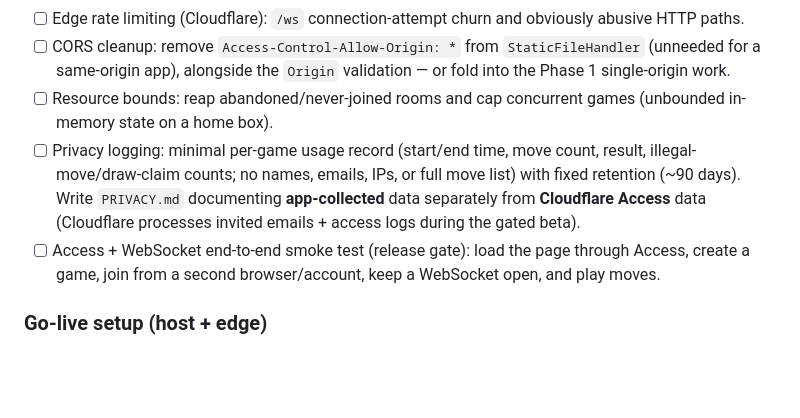
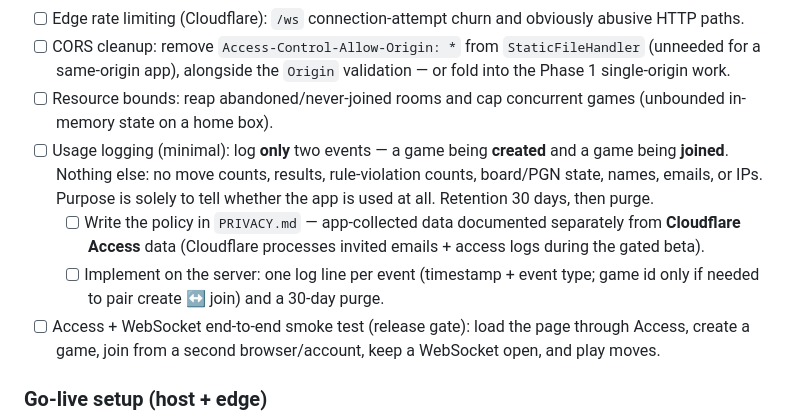
Before and after one commit to dlbbld/otb-chess, a Markdown page: tasks.md, the part around the change. Rendered like a GitHub page; blank space fills up the shorter version.

Commit message:
Narrow usage logging to create/join events, 30-day retention
Scope the Phase 2 logging item to only two events (game created, game
joined) — nothing else — for basic usage determination; retention 30 days.
Split into write-PRIVACY.md and implement-on-server sub-tasks.

Co-Authored-By: Claude Opus 4.8 <noreply@anthropic.com>

```diff
--- a/tasks.md
+++ b/tasks.md
@@ -31,7 +31,9 @@ portability path, not the initial runtime.
 - [ ] Edge rate limiting (Cloudflare): `/ws` connection-attempt churn and obviously abusive HTTP paths.
 - [ ] CORS cleanup: remove `Access-Control-Allow-Origin: *` from `StaticFileHandler` (unneeded for a same-origin app), alongside the `Origin` validation — or fold into the Phase 1 single-origin work.
 - [ ] Resource bounds: reap abandoned/never-joined rooms and cap concurrent games (unbounded in-memory state on a home box).
-- [ ] Privacy logging: minimal per-game usage record (start/end time, move count, result, illegal-move/draw-claim counts; no names, emails, IPs, or full move list) with fixed retention (~90 days). Write `PRIVACY.md` documenting **app-collected** data separately from **Cloudflare Access** data (Cloudflare processes invited emails + access logs during the gated beta).
+- [ ] Usage logging (minimal): log **only** two events — a game being **created** and a game being **joined**. Nothing else: no move counts, results, rule-violation counts, board/PGN state, names, emails, or IPs. Purpose is solely to tell whether the app is used at all. Retention 30 days, then purge.
+  - [ ] Write the policy in `PRIVACY.md` — app-collected data documented separately from **Cloudflare Access** data (Cloudflare processes invited emails + access logs during the gated beta).
+  - [ ] Implement on the server: one log line per event (timestamp + event type; game id only if needed to pair create ↔ join) and a 30-day purge.
 - [ ] Access + WebSocket end-to-end smoke test (release gate): load the page through Access, create a game, join from a second browser/account, keep a WebSocket open, and play moves.
 
 ### Go-live setup (host + edge)
```
